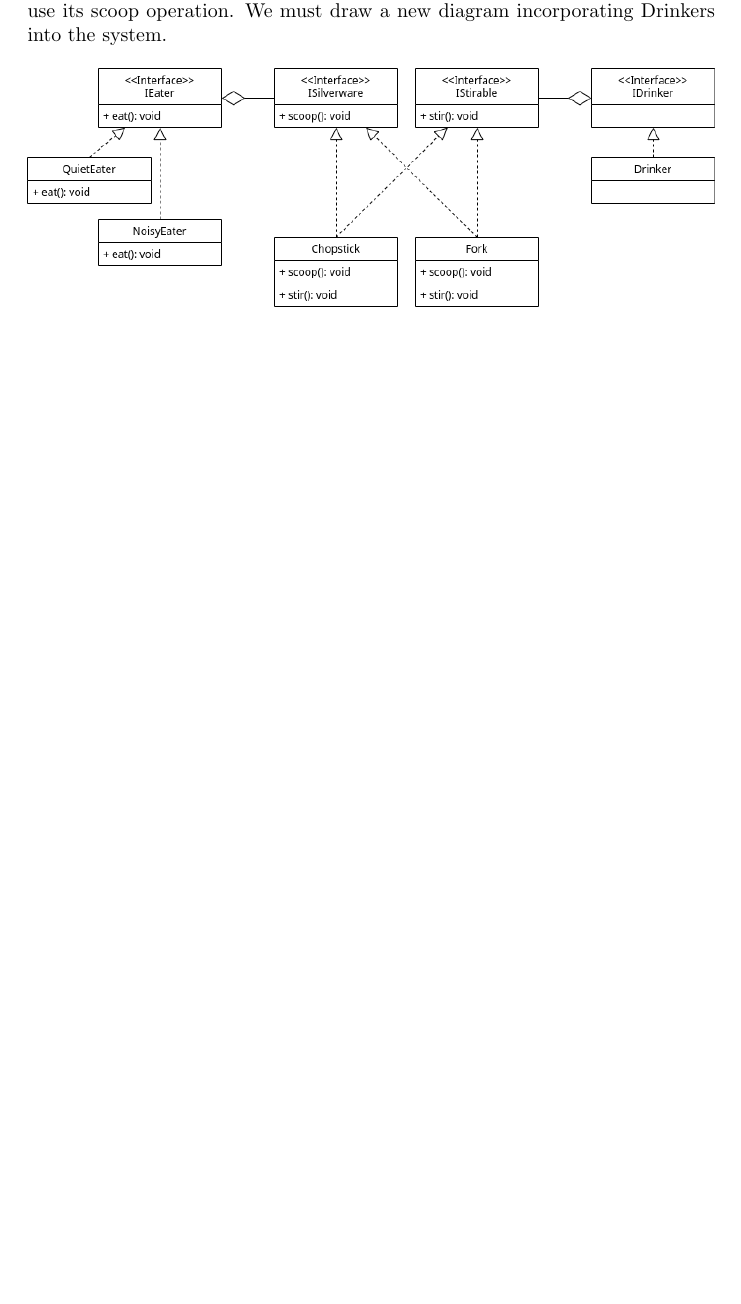
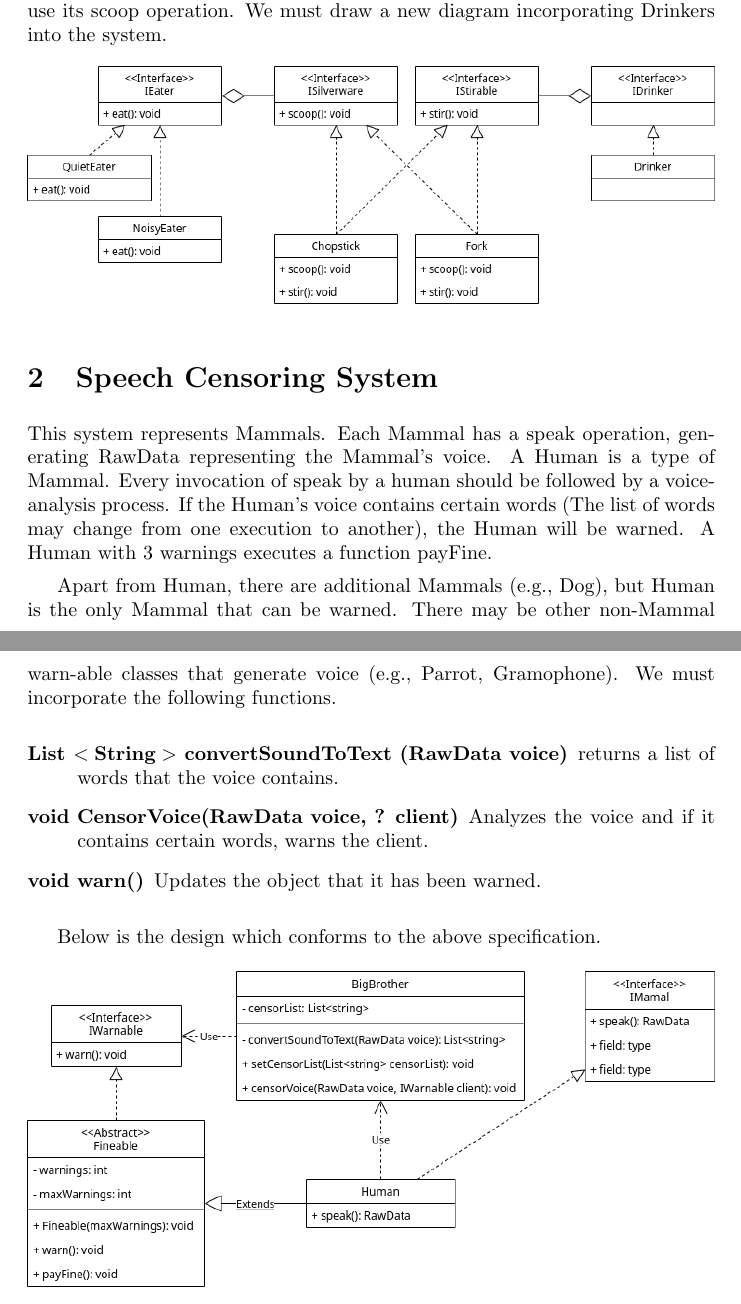
Before and after one commit to abrahammurciano/homework, a LaTeX problem sheet (3rd-Year/Object-Oriented-Programming/HW4/AOOPD-HW4.tex): part of page 2 of 2 before the commit and two parts of pages 2 and 3 of 3 after it, the two joined at a grey line, cut so that both start at the same text, the shorter picture padded with empty space. Compiled offline with pdfLaTeX.

Commit message:
finished q2

```diff
--- a/3rd-Year/Object-Oriented-Programming/HW4/AOOPD-HW4.tex
+++ b/3rd-Year/Object-Oriented-Programming/HW4/AOOPD-HW4.tex
@@ -1,6 +1,7 @@
 \documentclass{article}
 
 \usepackage{graphicx}
+\usepackage{amsmath}
 
 \setlength{\parskip}{\medskipamount}
 
@@ -39,4 +40,22 @@ We would like to add Drinkers to our system from part A. A Drinker also has a Si
 	\includegraphics[width=\textwidth]{hw4q1c.png}
 \end{figure}
 
+\section{Speech Censoring System}
+
+This system represents Mammals. Each Mammal has a speak operation, generating RawData representing the Mammal's voice. A Human is a type of Mammal. Every invocation of speak by a human should be followed by a voice-analysis process. If the Human's voice contains certain words (The list of words may change from one execution to another), the Human will be warned. A Human with 3 warnings executes a function payFine.
+
+Apart from Human, there are additional Mammals (e.g., Dog), but Human is the only Mammal that can be warned. There may be other non-Mammal warn-able classes that generate voice (e.g., Parrot, Gramophone). We must incorporate the following functions.
+
+\begin{description}
+	\item[List \(<\text{String}>\) convertSoundToText (RawData voice)] returns a list of words that the voice contains.
+	\item[void CensorVoice(RawData voice, ? client)] Analyzes the voice and if it contains certain words, warns the client.
+	\item[void warn()] Updates the object that it has been warned.
+\end{description}
+
+Below is the design which conforms to the above specification.
+
+\begin{figure}[ht]
+	\includegraphics[width=\textwidth]{hw4q2.png}
+\end{figure}
+
 \end{document}
```
Also changed, not shown: 3rd-Year/Object-Oriented-Programming/HW4/AOOPD-HW4.pdf, 3rd-Year/Object-Oriented-Programming/HW4/hw4q2.png (renamed from 3rd-Year/Object-Oriented-Programming/HW4/hw4q2a.png).
